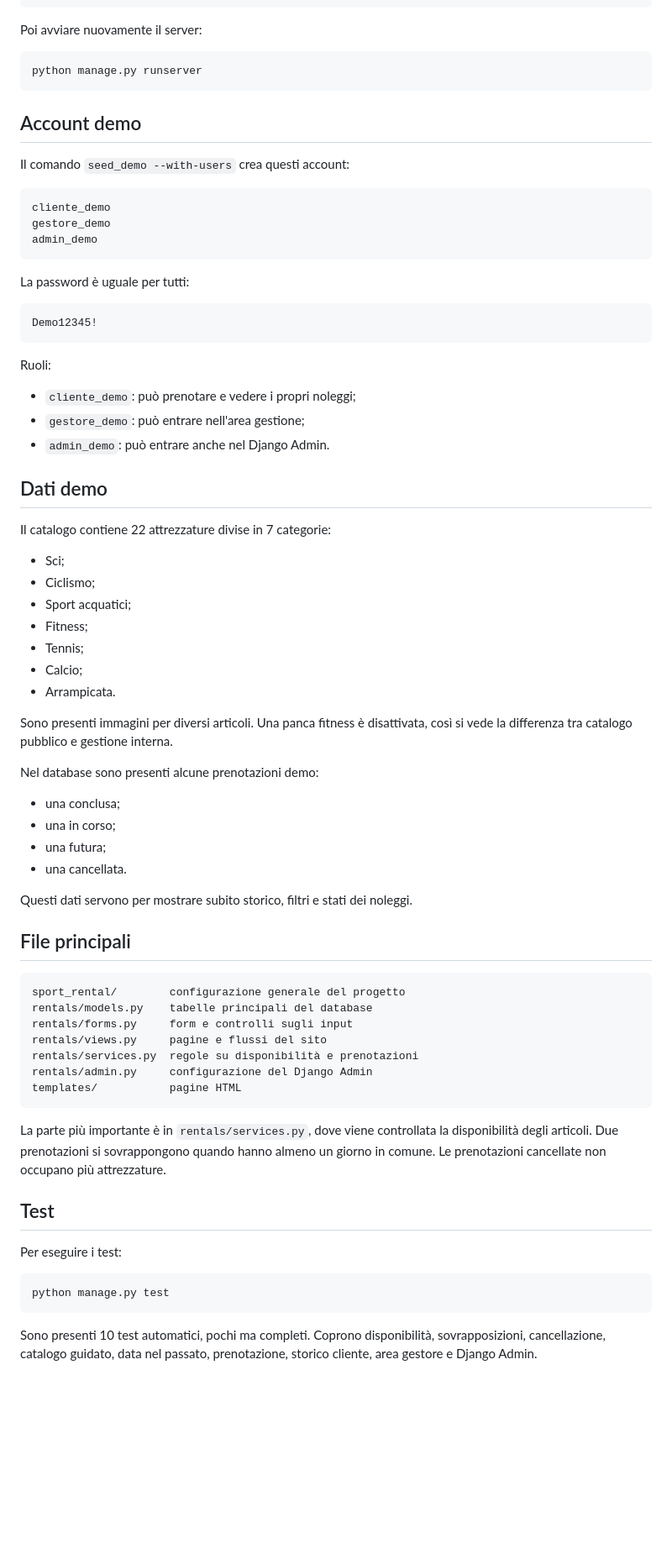
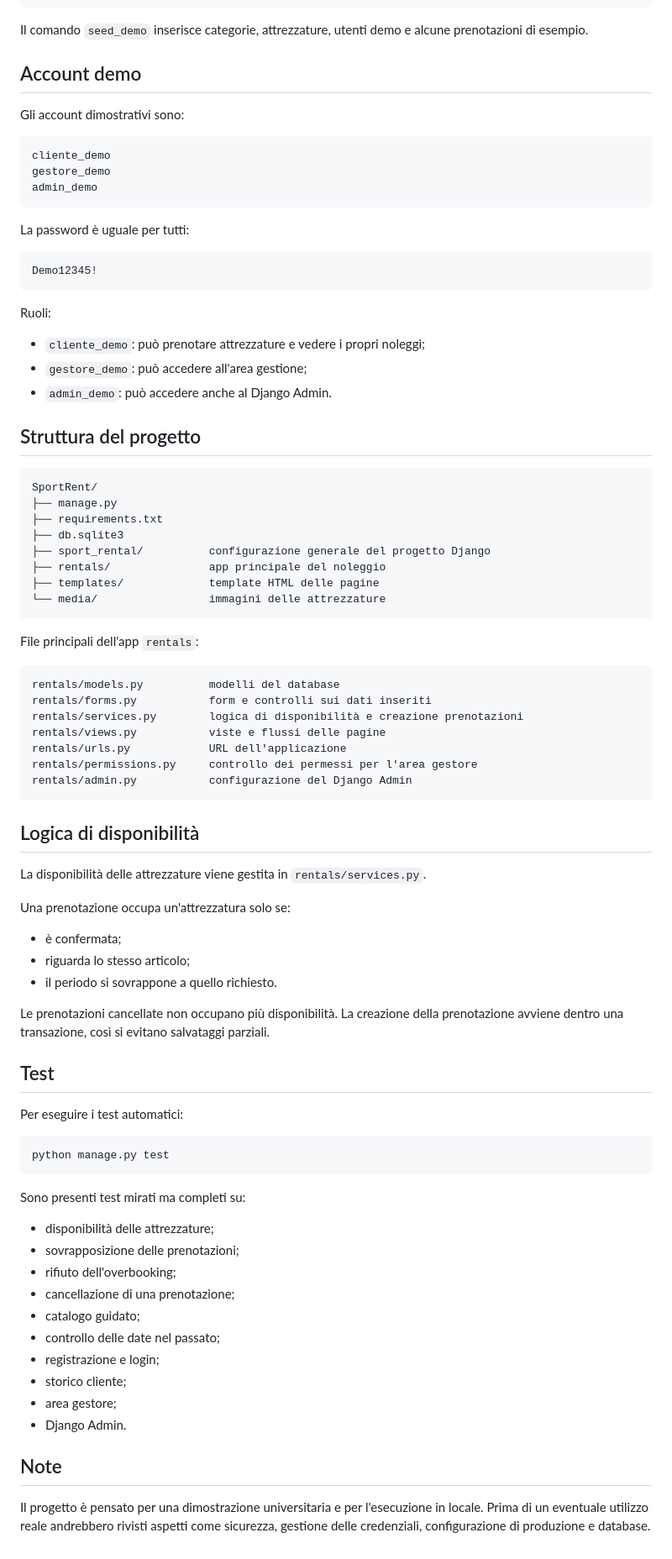
Before and after one commit to AndreaAzzarello/SportRent, a Markdown page: README.md, the part around one of its changes. Shown at 84% size. Rendered like a GitHub page; blank space fills up the shorter version.

Commit message:
Aggiorna README per GitHub

````diff
--- a/README.md
+++ b/README.md
@@ -71,15 +88,11 @@ python manage.py migrate
 python manage.py seed_demo --with-users
 ```
 
-Poi avviare nuovamente il server:
-
-```powershell
-python manage.py runserver
-```
+Il comando `seed_demo` inserisce categorie, attrezzature, utenti demo e alcune prenotazioni di esempio.
 
 ## Account demo
 
-Il comando `seed_demo --with-users` crea questi account:
+Gli account dimostrativi sono:
 
 ```text
 cliente_demo
@@ -95,53 +108,68 @@ Demo12345!
 
 Ruoli:
 
-- `cliente_demo`: può prenotare e vedere i propri noleggi;
-- `gestore_demo`: può entrare nell'area gestione;
-- `admin_demo`: può entrare anche nel Django Admin.
+- `cliente_demo`: può prenotare attrezzature e vedere i propri noleggi;
+- `gestore_demo`: può accedere all'area gestione;
+- `admin_demo`: può accedere anche al Django Admin.
 
-## Dati demo
-
-Il catalogo contiene 22 attrezzature divise in 7 categorie:
-
-- Sci;
-- Ciclismo;
-- Sport acquatici;
-- Fitness;
-- Tennis;
-- Calcio;
-- Arrampicata.
-
-Sono presenti immagini per diversi articoli. Una panca fitness è disattivata, così si vede la differenza tra catalogo pubblico e gestione interna.
-
-Nel database sono presenti alcune prenotazioni demo:
-
-- una conclusa;
-- una in corso;
-- una futura;
-- una cancellata.
-
-Questi dati servono per mostrare subito storico, filtri e stati dei noleggi.
-
-## File principali
+## Struttura del progetto
 
 ```text
-sport_rental/        configurazione generale del progetto
-rentals/models.py    tabelle principali del database
-rentals/forms.py     form e controlli sugli input
-rentals/views.py     pagine e flussi del sito
-rentals/services.py  regole su disponibilità e prenotazioni
-rentals/admin.py     configurazione del Django Admin
-templates/           pagine HTML
+SportRent/
+├── manage.py
+├── requirements.txt
+├── db.sqlite3
+├── sport_rental/          configurazione generale del progetto Django
+├── rentals/               app principale del noleggio
+├── templates/             template HTML delle pagine
+└── media/                 immagini delle attrezzature
 ```
 
-La parte più importante è in `rentals/services.py`, dove viene controllata la disponibilità degli articoli. Due prenotazioni si sovrappongono quando hanno almeno un giorno in comune. Le prenotazioni cancellate non occupano più attrezzature.
+File principali dell'app `rentals`:
+
+```text
+rentals/models.py          modelli del database
+rentals/forms.py           form e controlli sui dati inseriti
+rentals/services.py        logica di disponibilità e creazione prenotazioni
+rentals/views.py           viste e flussi delle pagine
+rentals/urls.py            URL dell'applicazione
+rentals/permissions.py     controllo dei permessi per l'area gestore
+rentals/admin.py           configurazione del Django Admin
+```
+
+## Logica di disponibilità
+
+La disponibilità delle attrezzature viene gestita in `rentals/services.py`.
+
+Una prenotazione occupa un'attrezzatura solo se:
+
+- è confermata;
+- riguarda lo stesso articolo;
+- il periodo si sovrappone a quello richiesto.
+
+Le prenotazioni cancellate non occupano più disponibilità. La creazione della prenotazione avviene dentro una transazione, così si evitano salvataggi parziali.
 
 ## Test
 
-Per eseguire i test:
+Per eseguire i test automatici:
 
-```powershell
+```bash
 python manage.py test
 ```
 
-Sono presenti 10 test automatici, pochi ma completi. Coprono disponibilità, sovrapposizioni, cancellazione, catalogo guidato, data nel passato, prenotazione, storico cliente, area gestore e Django Admin.
+Sono presenti test mirati ma completi su:
+
+- disponibilità delle attrezzature;
+- sovrapposizione delle prenotazioni;
+- rifiuto dell'overbooking;
+- cancellazione di una prenotazione;
+- catalogo guidato;
+- controllo delle date nel passato;
+- registrazione e login;
+- storico cliente;
+- area gestore;
+- Django Admin.
+
+## Note
+
+Il progetto è pensato per una dimostrazione universitaria e per l'esecuzione in locale. Prima di un eventuale utilizzo reale andrebbero rivisti aspetti come sicurezza, gestione delle credenziali, configurazione di produzione e database.
````
Also changed, not shown: other parts of README.md (+52 -35 lines).
